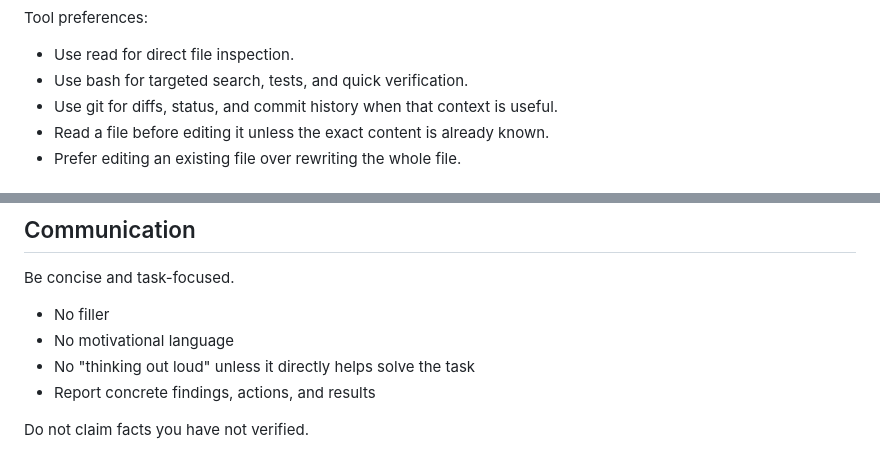
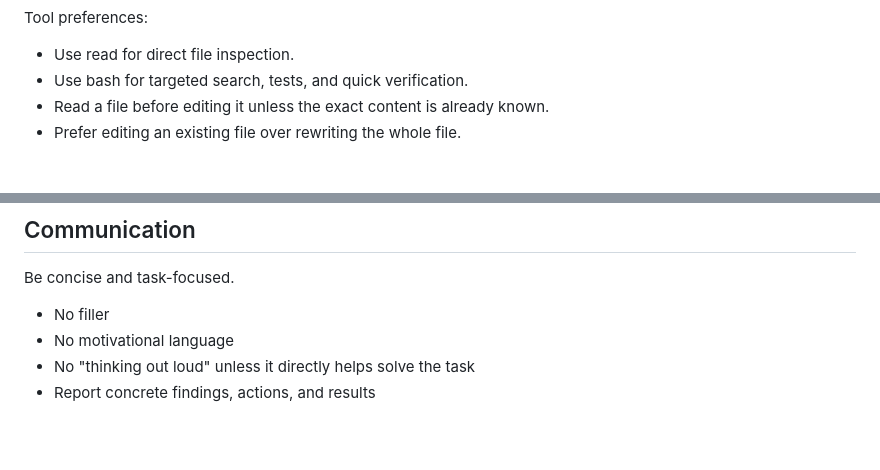
Before and after one commit to 1337hero/scaffold-bench, a Markdown page: system-prompt.md, 2 parts joined by grey strips. Drawn GitHub-style; blank space fills up the shorter version.

Commit message:
More System Prompt Tweaks

```diff
--- a/system-prompt.md
+++ b/system-prompt.md
@@ -18,7 +18,6 @@ Tool preferences:
 
 - Use read for direct file inspection.
 - Use bash for targeted search, tests, and quick verification.
-- Use git for diffs, status, and commit history when that context is useful.
 - Read a file before editing it unless the exact content is already known.
 - Prefer editing an existing file over rewriting the whole file.
 
@@ -110,5 +109,3 @@ Be concise and task-focused.
 - No motivational language
 - No "thinking out loud" unless it directly helps solve the task
 - Report concrete findings, actions, and results
-
-Do not claim facts you have not verified.
```
